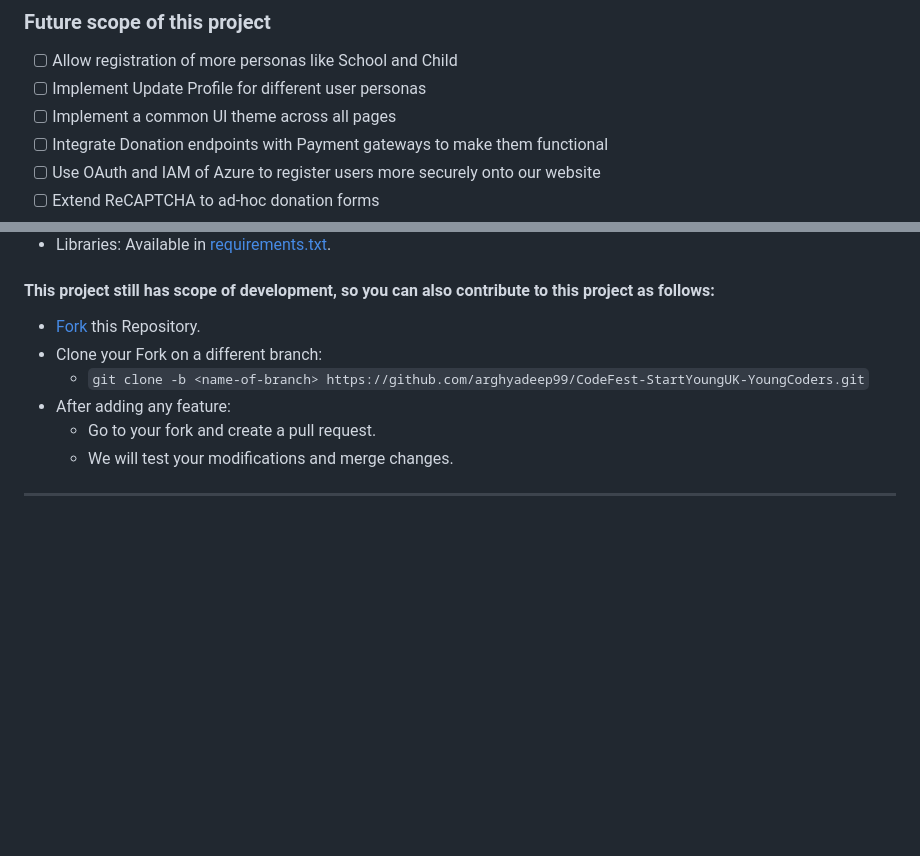
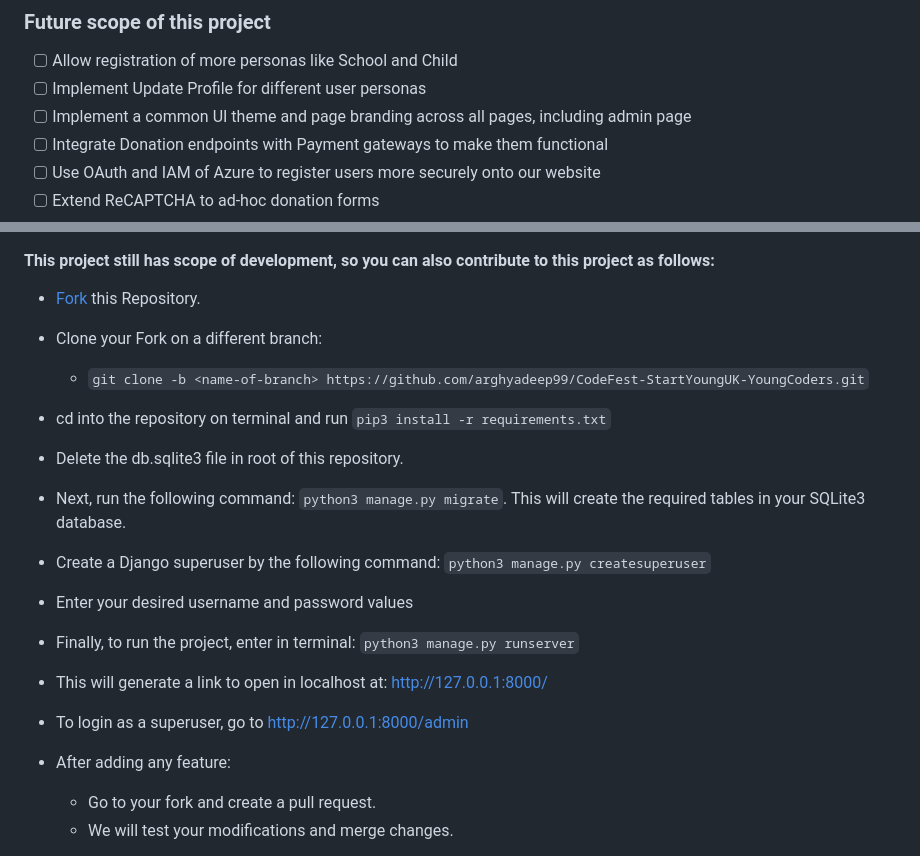
Before and after one commit to styuk1234/StartYoungUK-Website, a Markdown page: README.md, 2 parts joined by grey strips. GitHub-like rendering; blank space fills up the shorter version.

```diff
--- a/README.md
+++ b/README.md
@@ -83,7 +83,7 @@ StartYoungUK is a brand new NGO that is looking for growing its footprint within
 
 * [ ] Allow registration of more personas like School and Child
 * [ ] Implement Update Profile for different user personas
-* [ ] Implement a common UI theme across all pages
+* [ ] Implement a common UI theme and page branding across all pages, including admin page
 * [ ] Integrate Donation endpoints with Payment gateways to make them functional
 * [ ] Use OAuth and IAM of Azure to register users more securely onto our website
 * [ ] Extend ReCAPTCHA to ad-hoc donation forms
@@ -106,6 +106,15 @@ StartYoungUK is a brand new NGO that is looking for growing its footprint within
 * [Fork](https://github.com/arghyadeep99/CodeFest-StartYoungUK-YoungCoders) this Repository.
 * Clone your Fork on a different branch:
 	* `git clone -b <name-of-branch> https://github.com/arghyadeep99/CodeFest-StartYoungUK-YoungCoders.git`
+* cd into the repository on terminal and run `pip3 install -r requirements.txt`
+* Delete the db.sqlite3 file in root of this repository.
+* Next, run the following command: `python3 manage.py migrate`. This will create the required tables in your SQLite3 database.
+* Create a Django superuser by the following command: `python3 manage.py createsuperuser`
+* Enter your desired username and password values
+* Finally, to run the project, enter in terminal: `python3 manage.py runserver`
+* This will generate a link to open in localhost at: [http://127.0.0.1:8000/](http://127.0.0.1:8000/)
+* To login as a superuser, go to http://127.0.0.1:8000/admin
+
 * After adding any feature:
 	* Go to your fork and create a pull request.
 	* We will test your modifications and merge changes.
```
